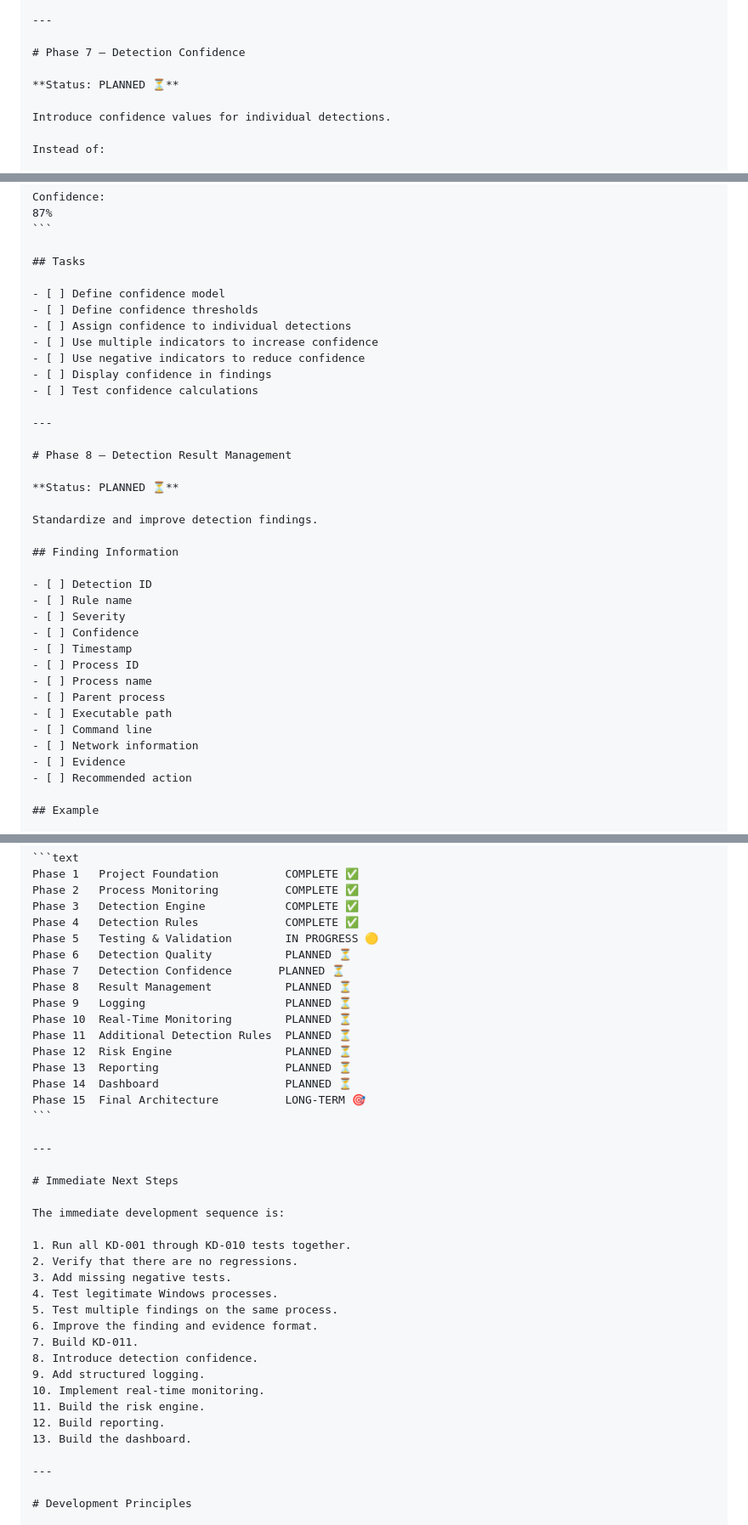
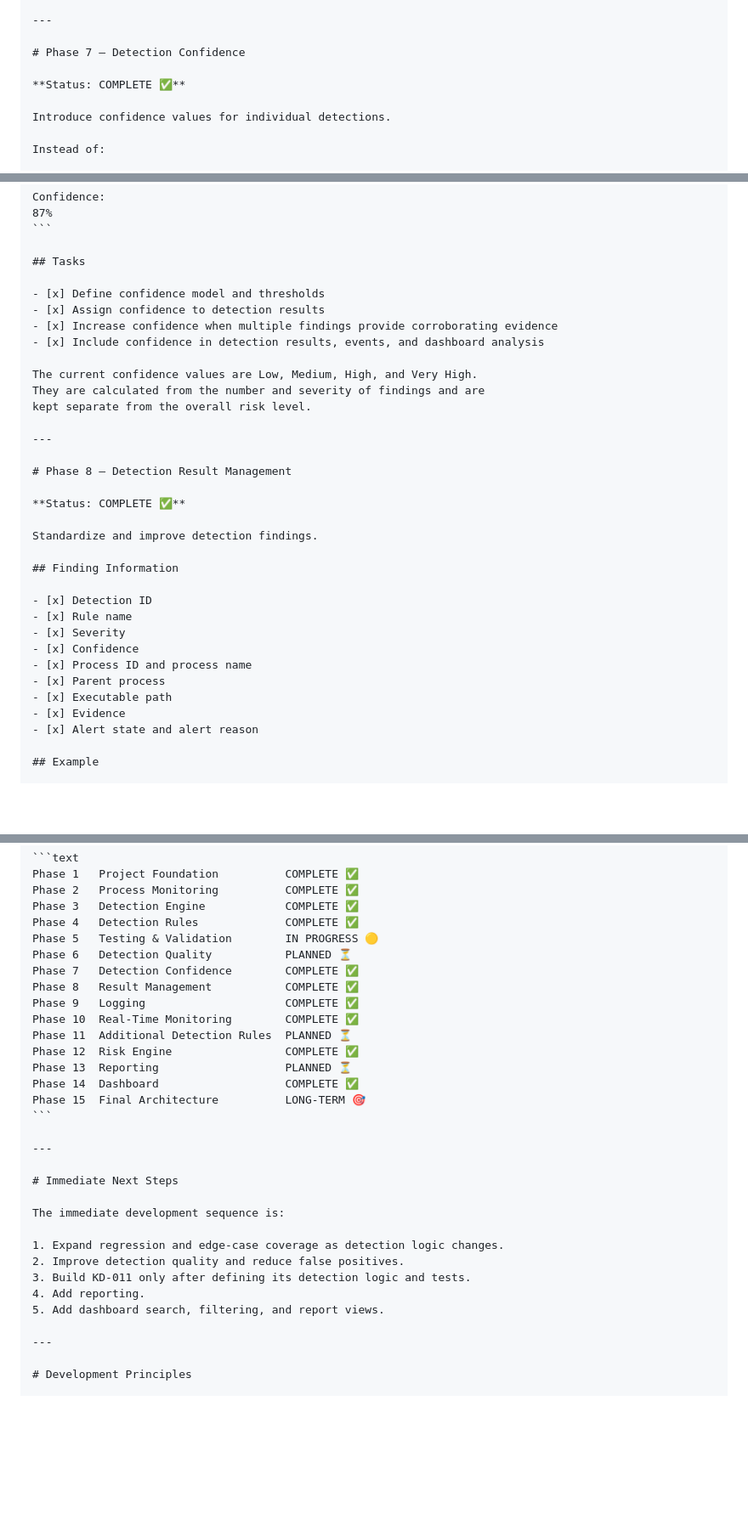
Before and after one commit to RJJxx/Process-Sentinel, a Markdown page: PROJECT_PLAN.md, 3 parts joined by grey strips. Shown at 85% size. GitHub-like rendering; blank space fills up the shorter version.

````diff
--- a/PROJECT_PLAN.md
+++ b/PROJECT_PLAN.md
@@ -357,7 +353,7 @@ Evidence:
 
 # Phase 7 — Detection Confidence
 
-**Status: PLANNED ⏳**
+**Status: COMPLETE ✅**
 
 Introduce confidence values for individual detections.
 
@@ -382,37 +378,34 @@ Confidence:
 
 ## Tasks
 
-- [ ] Define confidence model
-- [ ] Define confidence thresholds
-- [ ] Assign confidence to individual detections
-- [ ] Use multiple indicators to increase confidence
-- [ ] Use negative indicators to reduce confidence
-- [ ] Display confidence in findings
-- [ ] Test confidence calculations
+- [x] Define confidence model and thresholds
+- [x] Assign confidence to detection results
+- [x] Increase confidence when multiple findings provide corroborating evidence
+- [x] Include confidence in detection results, events, and dashboard analysis
+
+The current confidence values are Low, Medium, High, and Very High.
+They are calculated from the number and severity of findings and are
+kept separate from the overall risk level.
 
 ---
 
 # Phase 8 — Detection Result Management
 
-**Status: PLANNED ⏳**
+**Status: COMPLETE ✅**
 
 Standardize and improve detection findings.
 
 ## Finding Information
 
-- [ ] Detection ID
-- [ ] Rule name
-- [ ] Severity
-- [ ] Confidence
-- [ ] Timestamp
-- [ ] Process ID
-- [ ] Process name
-- [ ] Parent process
-- [ ] Executable path
-- [ ] Command line
-- [ ] Network information
-- [ ] Evidence
-- [ ] Recommended action
+- [x] Detection ID
+- [x] Rule name
+- [x] Severity
+- [x] Confidence
+- [x] Process ID and process name
+- [x] Parent process
+- [x] Executable path
+- [x] Evidence
+- [x] Alert state and alert reason
 
 ## Example
 
@@ -759,14 +755,14 @@ Phase 3   Detection Engine            COMPLETE ✅
 Phase 4   Detection Rules             COMPLETE ✅
 Phase 5   Testing & Validation        IN PROGRESS 🟡
 Phase 6   Detection Quality           PLANNED ⏳
-Phase 7   Detection Confidence       PLANNED ⏳
-Phase 8   Result Management           PLANNED ⏳
-Phase 9   Logging                     PLANNED ⏳
-Phase 10  Real-Time Monitoring        PLANNED ⏳
+Phase 7   Detection Confidence        COMPLETE ✅
+Phase 8   Result Management           COMPLETE ✅
+Phase 9   Logging                     COMPLETE ✅
+Phase 10  Real-Time Monitoring        COMPLETE ✅
 Phase 11  Additional Detection Rules  PLANNED ⏳
-Phase 12  Risk Engine                 PLANNED ⏳
+Phase 12  Risk Engine                 COMPLETE ✅
 Phase 13  Reporting                   PLANNED ⏳
-Phase 14  Dashboard                   PLANNED ⏳
+Phase 14  Dashboard                   COMPLETE ✅
 Phase 15  Final Architecture          LONG-TERM 🎯
 ```
 
@@ -776,19 +772,11 @@ Phase 15  Final Architecture          LONG-TERM 🎯
 
 The immediate development sequence is:
 
-1. Run all KD-001 through KD-010 tests together.
-2. Verify that there are no regressions.
-3. Add missing negative tests.
-4. Test legitimate Windows processes.
-5. Test multiple findings on the same process.
-6. Improve the finding and evidence format.
-7. Build KD-011.
-8. Introduce detection confidence.
-9. Add structured logging.
-10. Implement real-time monitoring.
-11. Build the risk engine.
-12. Build reporting.
-13. Build the dashboard.
+1. Expand regression and edge-case coverage as detection logic changes.
+2. Improve detection quality and reduce false positives.
+3. Build KD-011 only after defining its detection logic and tests.
+4. Add reporting.
+5. Add dashboard search, filtering, and report views.
 
 ---
 
````
Also changed, not shown: other parts of PROJECT_PLAN.md (+52 -53 lines), CHANGELOG.md (+22 -0 lines), 1 other file.
